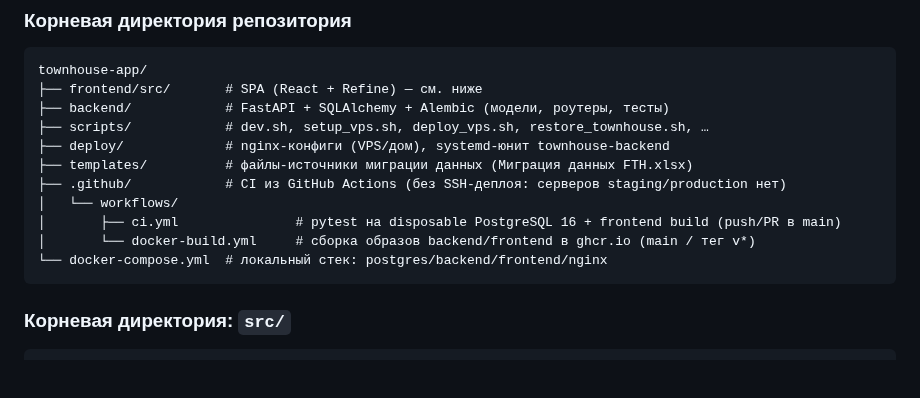
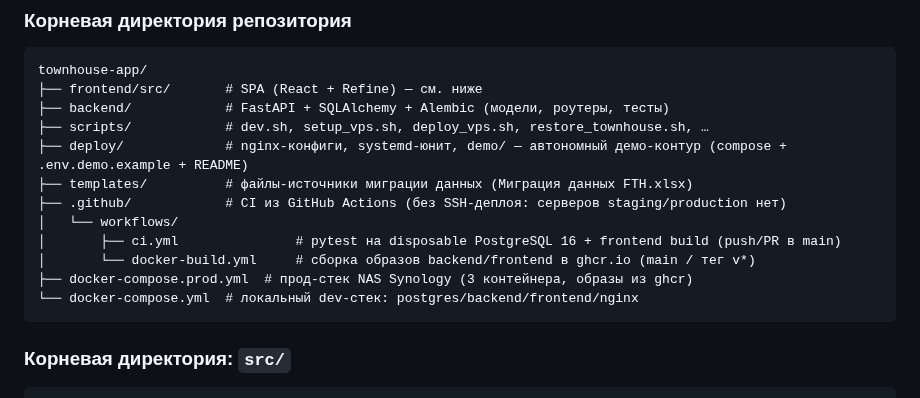
Before and after one commit to Asagat/townhouse-app, a Markdown page: PROJECT_STRUCTURE.md, the part around one of its changes. Drawn GitHub-style; blank space fills up the shorter version.

Commit message:
docs: журнал PROJECT_STRUCTURE по генератору и демо-контуру
Записи журнала (15.09.2026): генератор демо-данных seed_demo_data.py (проверки, фикс enum .value→.name) и автономный демо-контур deploy/demo/ с задачей ТД-5; дерево deploy/demo/ и docker-compose.prod.yml.

````diff
--- a/PROJECT_STRUCTURE.md
+++ b/PROJECT_STRUCTURE.md
@@ -29,13 +29,14 @@ townhouse-app/
 ├── frontend/src/       # SPA (React + Refine) — см. ниже
 ├── backend/            # FastAPI + SQLAlchemy + Alembic (модели, роутеры, тесты)
 ├── scripts/            # dev.sh, setup_vps.sh, deploy_vps.sh, restore_townhouse.sh, …
-├── deploy/             # nginx-конфиги (VPS/дом), systemd-юнит townhouse-backend
+├── deploy/             # nginx-конфиги, systemd-юнит, demo/ — автономный демо-контур (compose + .env.demo.example + README)
 ├── templates/          # файлы-источники миграции данных (Миграция данных FTH.xlsx)
 ├── .github/            # CI из GitHub Actions (без SSH-деплоя: серверов staging/production нет)
 │   └── workflows/
 │       ├── ci.yml               # pytest на disposable PostgreSQL 16 + frontend build (push/PR в main)
 │       └── docker-build.yml     # сборка образов backend/frontend в ghcr.io (main / тег v*)
-└── docker-compose.yml  # локальный стек: postgres/backend/frontend/nginx
+├── docker-compose.prod.yml  # прод-стек NAS Synology (3 контейнера, образы из ghcr)
+└── docker-compose.yml  # локальный dev-стек: postgres/backend/frontend/nginx
 ```
 
 ### Корневая директория: `src/`
````
Also changed, not shown: other parts of PROJECT_STRUCTURE.md (+2 -0 lines).
